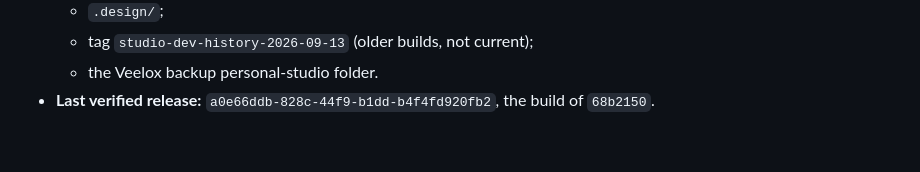
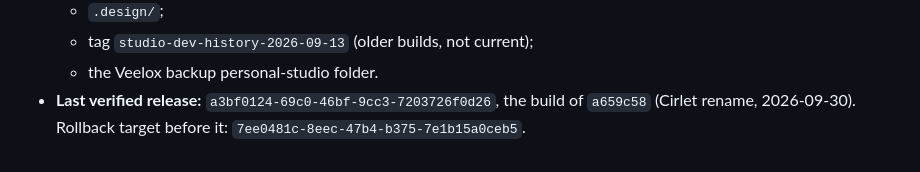
Before and after one commit to MayberryDT/apps-portfolio, a Markdown page: docs/IMPLEMENTATION_PLAN.md, the part around the change. Drawn GitHub-style.

Commit message:
Plan: record the verified Cirlet release

```diff
--- a/docs/IMPLEMENTATION_PLAN.md
+++ b/docs/IMPLEMENTATION_PLAN.md
@@ -184,5 +184,6 @@ It must never regress to the retired card site.
   - `.design/`;
   - tag `studio-dev-history-2026-09-13` (older builds, not current);
   - the Veelox backup personal-studio folder.
-- **Last verified release:** `a0e66ddb-828c-44f9-b1dd-b4f4fd920fb2`, the build
-  of `68b2150`.
+- **Last verified release:** `a3bf0124-69c0-46bf-9cc3-7203726f0d26`, the build
+  of `a659c58` (Cirlet rename, 2026-09-30). Rollback target before it:
+  `7ee0481c-8eec-47b4-b375-7e1b15a0ceb5`.
```
